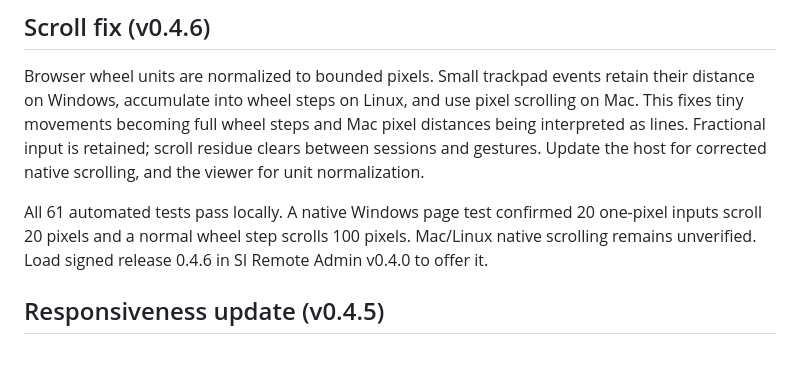
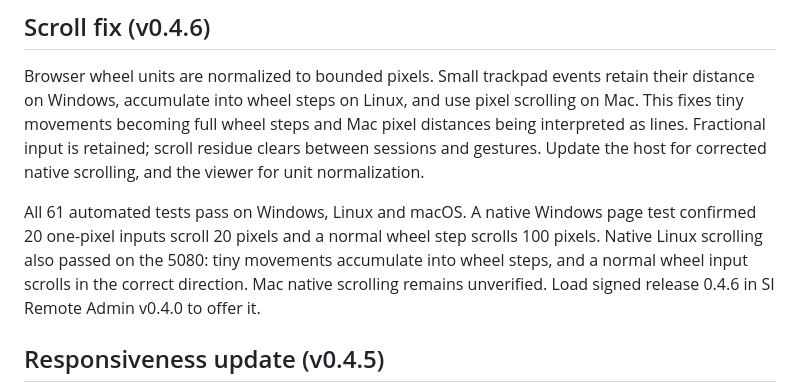
Before and after one commit to seanLOLIPOP/ConnectForge, a Markdown page: README.md, the part around the change. Rendered like a GitHub page; blank space fills up the shorter version.

Commit message:
Document verified native Linux scrolling and cross-platform checks

```diff
--- a/README.md
+++ b/README.md
@@ -8,7 +8,7 @@ Built October 20, 2026. A working remote desktop preview with SI account login,
 
 Browser wheel units are normalized to bounded pixels. Small trackpad events retain their distance on Windows, accumulate into wheel steps on Linux, and use pixel scrolling on Mac. This fixes tiny movements becoming full wheel steps and Mac pixel distances being interpreted as lines. Fractional input is retained; scroll residue clears between sessions and gestures. Update the host for corrected native scrolling, and the viewer for unit normalization.
 
-All 61 automated tests pass locally. A native Windows page test confirmed 20 one-pixel inputs scroll 20 pixels and a normal wheel step scrolls 100 pixels. Mac/Linux native scrolling remains unverified. Load signed release 0.4.6 in SI Remote Admin v0.4.0 to offer it.
+All 61 automated tests pass on Windows, Linux and macOS. A native Windows page test confirmed 20 one-pixel inputs scroll 20 pixels and a normal wheel step scrolls 100 pixels. Native Linux scrolling also passed on the 5080: tiny movements accumulate into wheel steps, and a normal wheel input scrolls in the correct direction. Mac native scrolling remains unverified. Load signed release 0.4.6 in SI Remote Admin v0.4.0 to offer it.
 
 ## Responsiveness update (v0.4.5)
 
```
